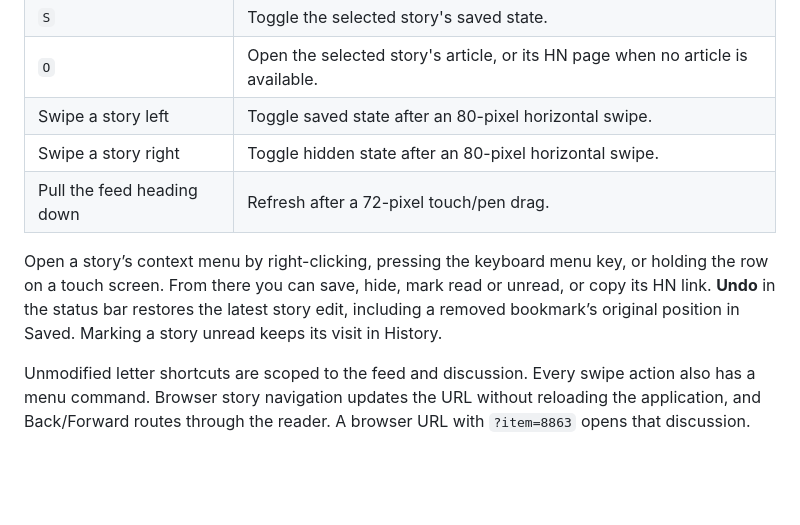
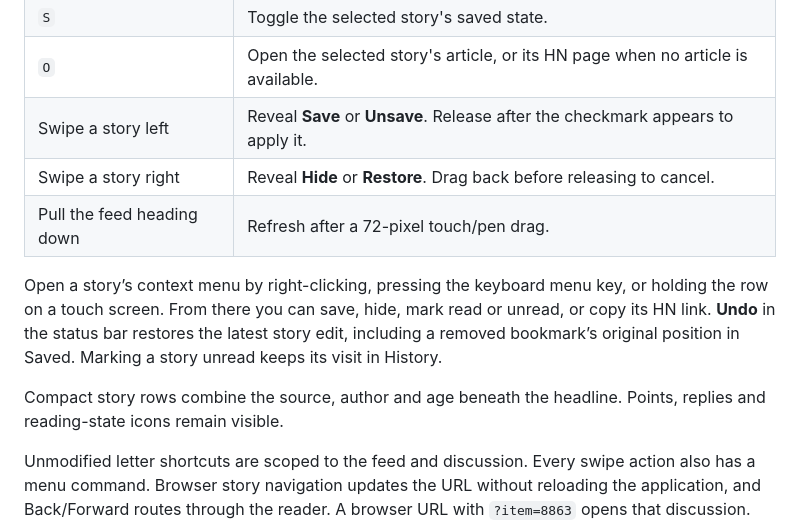
Before and after one commit to FerroUI/Ember, a Markdown page: docs/ember.md, the part around the change. Rendered like a GitHub page; blank space fills up the shorter version.

Commit message:
Describe reversible swipe actions and compact feed metadata

```diff
--- a/docs/ember.md
+++ b/docs/ember.md
@@ -82,11 +82,13 @@ a 44-pixel touch area. Action rows wrap and deep comments limit their indentatio
 | `R` | Refresh the active feed or discussion. |
 | `S` | Toggle the selected story's saved state. |
 | `O` | Open the selected story's article, or its HN page when no article is available. |
-| Swipe a story left | Toggle saved state after an 80-pixel horizontal swipe. |
-| Swipe a story right | Toggle hidden state after an 80-pixel horizontal swipe. |
+| Swipe a story left | Reveal **Save** or **Unsave**. Release after the checkmark appears to apply it. |
+| Swipe a story right | Reveal **Hide** or **Restore**. Drag back before releasing to cancel. |
 | Pull the feed heading down | Refresh after a 72-pixel touch/pen drag. |
 
 Open a story’s context menu by right-clicking, pressing the keyboard menu key, or holding the row on a touch screen. From there you can save, hide, mark read or unread, or copy its HN link. **Undo** in the status bar restores the latest story edit, including a removed bookmark’s original position in Saved. Marking a story unread keeps its visit in History.
+
+Compact story rows combine the source, author and age beneath the headline. Points, replies and reading-state icons remain visible.
 
 Unmodified letter shortcuts are scoped to the feed and discussion. Every swipe action also has a menu command. Browser story navigation updates the URL without reloading the
 application, and Back/Forward routes through the reader. A browser URL with
```
